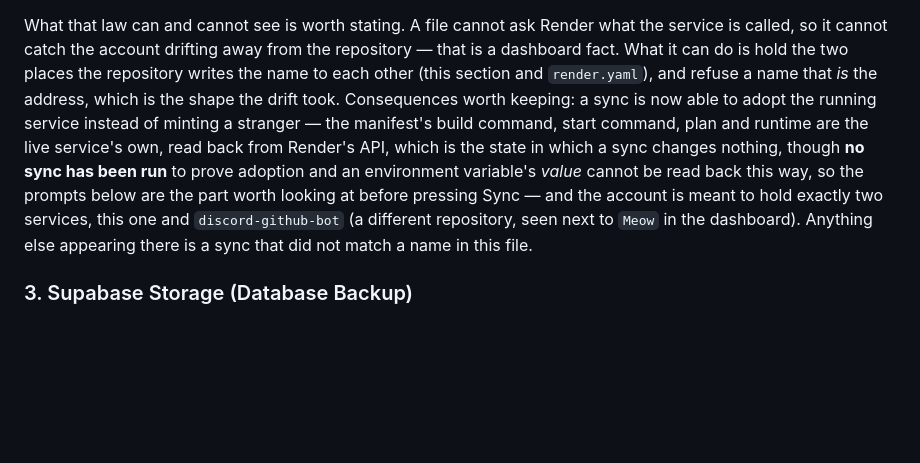
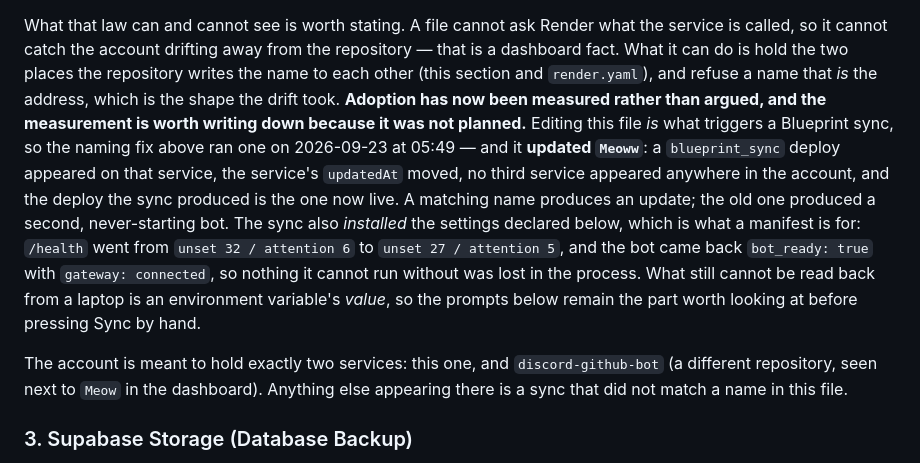
Before and after one commit to 1tsRajuWu/Meoww, a Markdown page: docs/deployment.md, the part around the change. Drawn GitHub-style; blank space fills up the shorter version.

Commit message:
docs(deploy): record the Blueprint sync that adopted the service, now that one has run
The guide said adoption was *argued and not proven* — the manifest's build command,
start command, plan and runtime are the live service's own, but no sync had been run
to watch a matching name update rather than duplicate. Shipping the naming fix ran
one, because editing `render.yaml` is itself what triggers a Blueprint sync.

What it did, measured at the time rather than inferred afterwards: a
`blueprint_sync` deploy appeared on `Meoww`, that service's `updatedAt` moved, no
third service appeared in the account, and the deploy the sync produced is the one
now live. The sync also installed the settings the manifest declares — `/health`
went from `unset 32 / attention 6` to `unset 27 / attention 5` — and the bot came
back `bot_ready: true` with `gateway: connected`, so nothing it cannot run without
was lost. An environment variable's *value* still cannot be read back from a
laptop, and the guide keeps saying so, because that remains the part worth looking
at before pressing Sync by hand.

🤖 Generated with Codebuff
Co-Authored-By: Codebuff <noreply@codebuff.com>

```diff
--- a/docs/deployment.md
+++ b/docs/deployment.md
@@ -39,15 +39,24 @@ the service is called, so it cannot catch the account drifting away from the
 repository — that is a dashboard fact. What it can do is hold the two places the
 repository writes the name to each other (this section and `render.yaml`), and
 refuse a name that *is* the address, which is the shape the drift took.
-Consequences worth keeping: a sync is now able to adopt the running service
-instead of minting a stranger — the manifest's build command, start command, plan
-and runtime are the live service's own, read back from Render's API, which is the
-state in which a sync changes nothing, though **no sync has been run** to prove
-adoption and an environment variable's *value* cannot be read back this way, so
-the prompts below are the part worth looking at before pressing Sync — and the
-account is meant to hold exactly two services, this one and `discord-github-bot`
-(a different repository, seen next to `Meow` in the dashboard). Anything else
-appearing there is a sync that did not match a name in this file.
+**Adoption has now been measured rather than argued, and the measurement is worth
+writing down because it was not planned.** Editing this file *is* what triggers a
+Blueprint sync, so the naming fix above ran one on 2026-09-23 at 05:49 — and it
+**updated `Meoww`**: a `blueprint_sync` deploy appeared on that service, the
+service's `updatedAt` moved, no third service appeared anywhere in the account, and
+the deploy the sync produced is the one now live. A matching name produces an
+update; the old one produced a second, never-starting bot. The sync also *installed*
+the settings declared below, which is what a manifest is for: `/health` went from
+`unset 32 / attention 6` to `unset 27 / attention 5`, and the bot came back
+`bot_ready: true` with `gateway: connected`, so nothing it cannot run without was
+lost in the process. What still cannot be read back from a laptop is an environment
+variable's *value*, so the prompts below remain the part worth looking at before
+pressing Sync by hand.
+
+The account is meant to hold exactly two services: this one, and
+`discord-github-bot` (a different repository, seen next to `Meow` in the
+dashboard). Anything else appearing there is a sync that did not match a name in
+this file.
 
 ### 3. Supabase Storage (Database Backup)
 - Purpose: Persistent database storage across deployments
```
